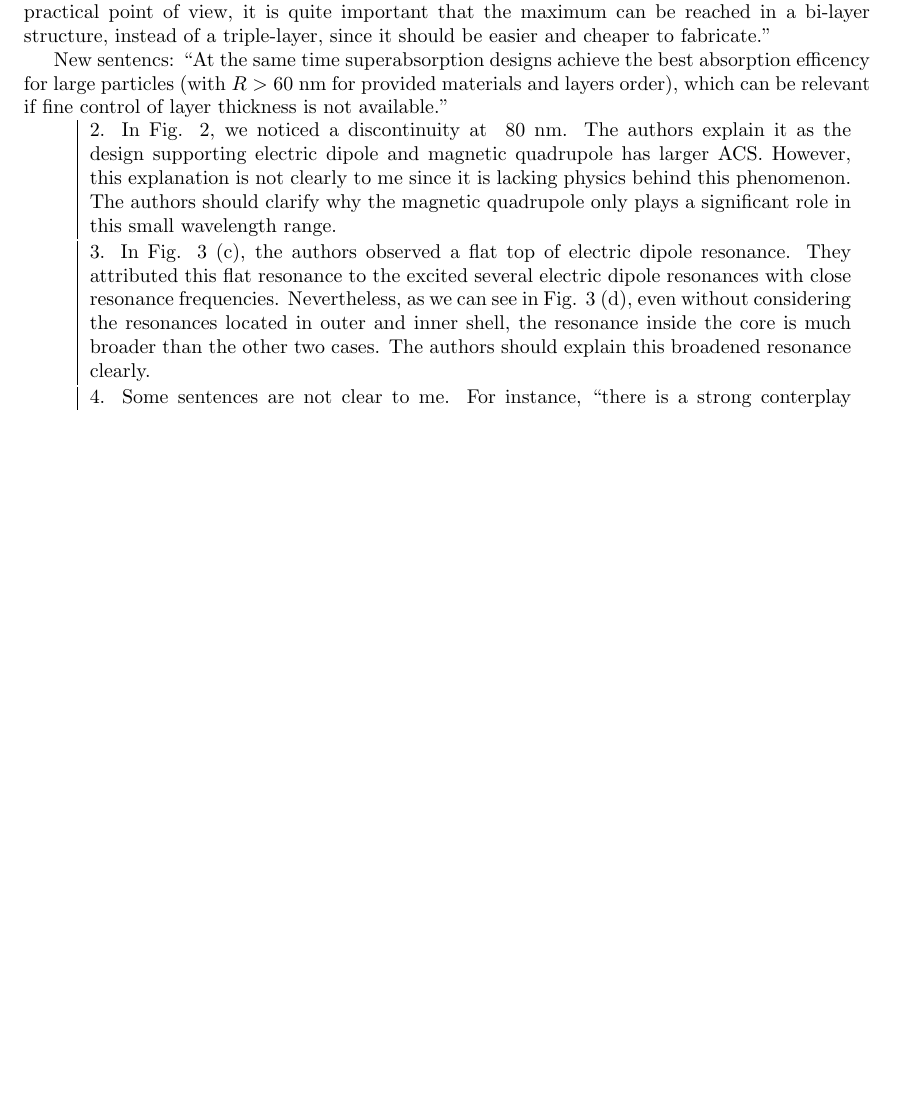
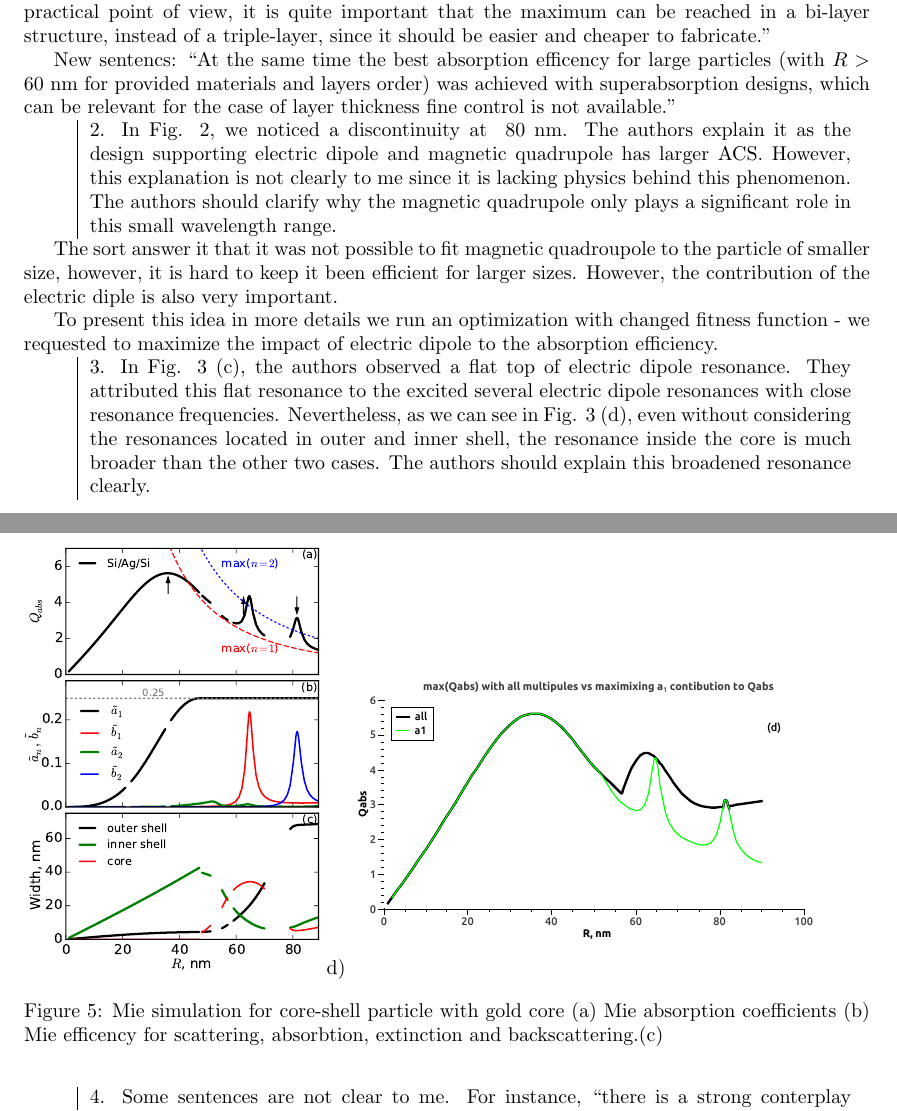
Before and after one commit to kostyfisik/preprints, a LaTeX document (2015-Ladutenko-Qabs/submission-nanoscale/comm_template/response-letter/response-letter.tex): part of page 8 of 9 before the commit and two parts of pages 8 and 9 of 9 after it, the two joined at a grey line, cut so that both start at the same text, the shorter picture padded with empty space. Compiled offline with pdfLaTeX.

Commit message:
partial anwser for reviewer 2 comment 2

```diff
--- a/2015-Ladutenko-Qabs/submission-nanoscale/comm_template/response-letter/response-letter.tex
+++ b/2015-Ladutenko-Qabs/submission-nanoscale/comm_template/response-letter/response-letter.tex
@@ -437,10 +437,11 @@ quite important that the maximum can be reached in a bi-layer
 structure, instead of a triple-layer, since it should be easier and
 cheaper to fabricate.''
 
-New sentencs: ``At the same time superabsorption designs achieve the
-best absorption efficency for large particles (with
-$R>60$~nm for provided materials and layers order), which can be
-relevant if fine control of layer thickness is not available.''
+New sentencs: ``At the same time the best absorption efficency for
+large particles (with $R>60$~nm for provided materials and layers
+order) was achieved with superabsorption designs, which can be
+relevant for the case of layer thickness fine control is not
+available.''
 
 
 %% Для маленьких толщин лучше простой диполь, если есть ограничения на
@@ -462,6 +463,23 @@ relevant if fine control of layer thickness is not available.''
   only plays a significant role in this small wavelength range.
 \end{tabular}
 
+The sort answer it that it was not possible to fit magnetic quadroupole to the particle of
+smaller size, however, it is hard to keep it been efficient for larger
+sizes. However, the contribution of the electric diple is also
+very important.
+
+To present this idea in more details we run an optimization with
+changed fitness function - we requested to maximize the impact of
+electric dipole to the absorption efficiency.
+
+\begin{figure}
+  \includegraphics[width=0.35\textwidth]{overview-Qabs-a1}
+  d)
+   \includegraphics[width=0.55\textwidth]{overview-Qabs-all-a1}
+  \caption{Mie simulation for core-shell particle with gold core (a)
+    Mie absorption coefficients (b) Mie efficency for scattering,
+    absorbtion, extinction and backscattering.(c)\label{fig:Au-core-shell}}
+\end{figure}
 
 
 \begin{tabular}[!H]{l|p{0.9\textwidth}}
```
Also changed, not shown: 2015-Ladutenko-Qabs/submission-nanoscale/comm_template/response-letter/overview-Qabs-a1-2.pdf (added), 2015-Ladutenko-Qabs/submission-nanoscale/comm_template/response-letter/overview-Qabs-a1.pdf (added), 2015-Ladutenko-Qabs/submission-nanoscale/comm_template/response-letter/overview-Qabs-a2.pdf (added), 2015-Ladutenko-Qabs/submission-nanoscale/comm_template/response-letter/overview-Qabs-all-a1.pdf (added), 2015-Ladutenko-Qabs/submission-nanoscale/comm_template/response-letter/overview-Qabs-b1.pdf (added), 2015-Ladutenko-Qabs/submission-nanoscale/comm_template/response-letter/overview-Qabs-b2.pdf (added), 2015-Ladutenko-Qabs/submission-nanoscale/comm_template/response-letter/response-letter.pdf, 1 other file.
